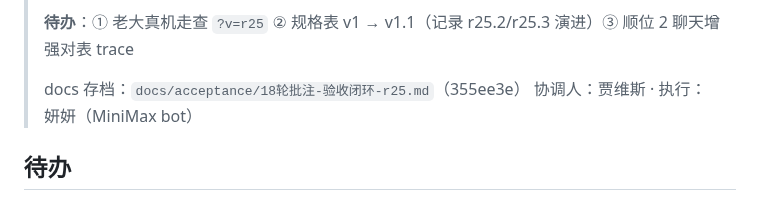
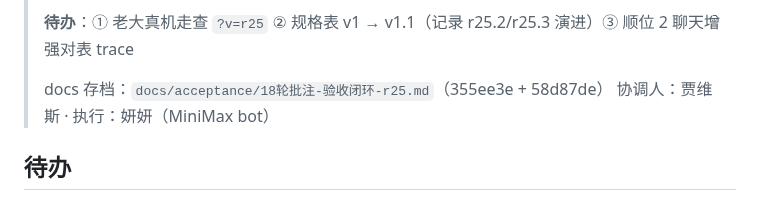
Before and after one commit to 1920977306/solobrave, a Markdown page: docs/acceptance/18轮批注-验收闭环-r25.md, the part around the change. Drawn GitHub-style.

Commit message:
docs: 飞书可发版通报补 hash 引用 (355ee3e + 58d87de)

```diff
--- a/docs/acceptance/18轮批注-验收闭环-r25.md
+++ b/docs/acceptance/18轮批注-验收闭环-r25.md
@@ -65,7 +65,7 @@ py_compile ✓ / node --check 13/13 ✓ / pytest 316 passed + 1 skipped（权威
 >
 > **待办**：① 老大真机走查 `?v=r25` ② 规格表 v1 → v1.1（记录 r25.2/r25.3 演进）③ 顺位 2 聊天增强对表 trace
 >
-> docs 存档：`docs/acceptance/18轮批注-验收闭环-r25.md`（355ee3e）
+> docs 存档：`docs/acceptance/18轮批注-验收闭环-r25.md`（355ee3e + 58d87de）
 > 协调人：贾维斯 · 执行：妍妍（MiniMax bot）
 
 ## 待办
```
